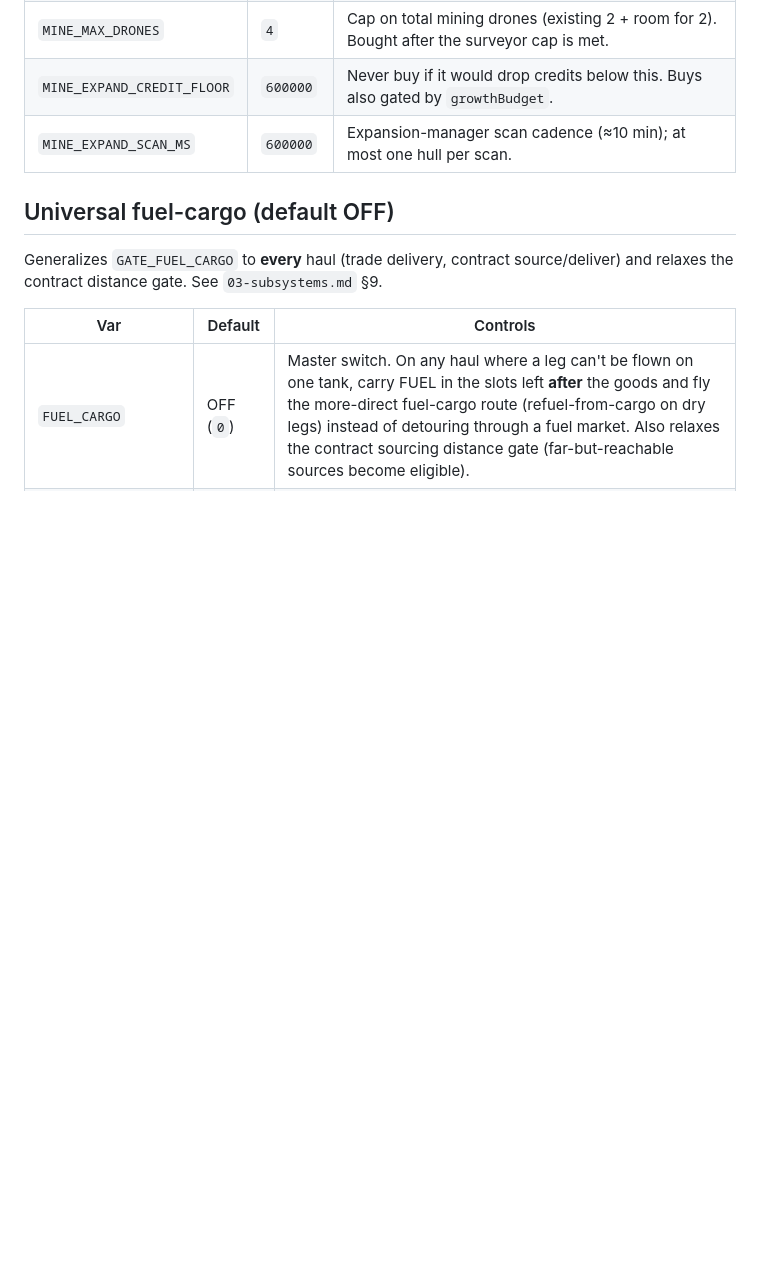
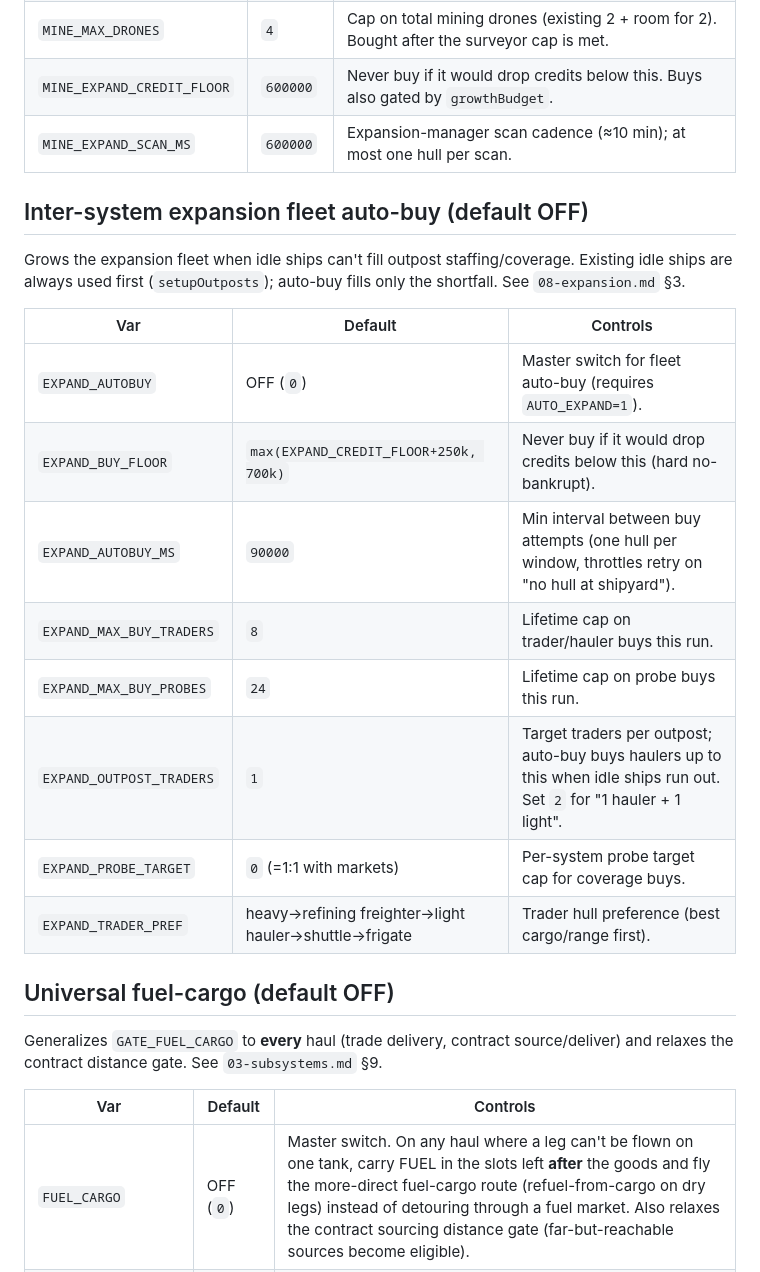
Before and after one commit to jdkajewski/SpaceTraders-agent, a Markdown page: docs/05-config-reference.md, the part around the change. Rendered like a GitHub page; blank space fills up the shorter version.

```diff
--- a/docs/05-config-reference.md
+++ b/docs/05-config-reference.md
@@ -147,6 +147,22 @@ production launch where it differs from the code default.
 | `MINE_EXPAND_CREDIT_FLOOR` | `600000` | Never buy if it would drop credits below this. Buys also gated by `growthBudget`. |
 | `MINE_EXPAND_SCAN_MS` | `600000` | Expansion-manager scan cadence (≈10 min); at most one hull per scan. |
 
+## Inter-system expansion fleet auto-buy (default OFF)
+
+Grows the expansion fleet when idle ships can't fill outpost staffing/coverage. Existing idle ships are
+always used first (`setupOutposts`); auto-buy fills only the shortfall. See `08-expansion.md` §3.
+
+| Var | Default | Controls |
+|---|---|---|
+| `EXPAND_AUTOBUY` | OFF (`0`) | Master switch for fleet auto-buy (requires `AUTO_EXPAND=1`). |
+| `EXPAND_BUY_FLOOR` | `max(EXPAND_CREDIT_FLOOR+250k, 700k)` | Never buy if it would drop credits below this (hard no-bankrupt). |
+| `EXPAND_AUTOBUY_MS` | `90000` | Min interval between buy attempts (one hull per window, throttles retry on "no hull at shipyard"). |
+| `EXPAND_MAX_BUY_TRADERS` | `8` | Lifetime cap on trader/hauler buys this run. |
+| `EXPAND_MAX_BUY_PROBES` | `24` | Lifetime cap on probe buys this run. |
+| `EXPAND_OUTPOST_TRADERS` | `1` | Target traders per outpost; auto-buy buys haulers up to this when idle ships run out. Set `2` for "1 hauler + 1 light". |
+| `EXPAND_PROBE_TARGET` | `0` (=1:1 with markets) | Per-system probe target cap for coverage buys. |
+| `EXPAND_TRADER_PREF` | heavy→refining freighter→light hauler→shuttle→frigate | Trader hull preference (best cargo/range first). |
+
 ## Universal fuel-cargo (default OFF)
 
 Generalizes `GATE_FUEL_CARGO` to **every** haul (trade delivery, contract source/deliver) and relaxes the contract distance gate. See `03-subsystems.md` §9.
```
Also changed, not shown: docs/08-expansion.md (+28 -4 lines).
